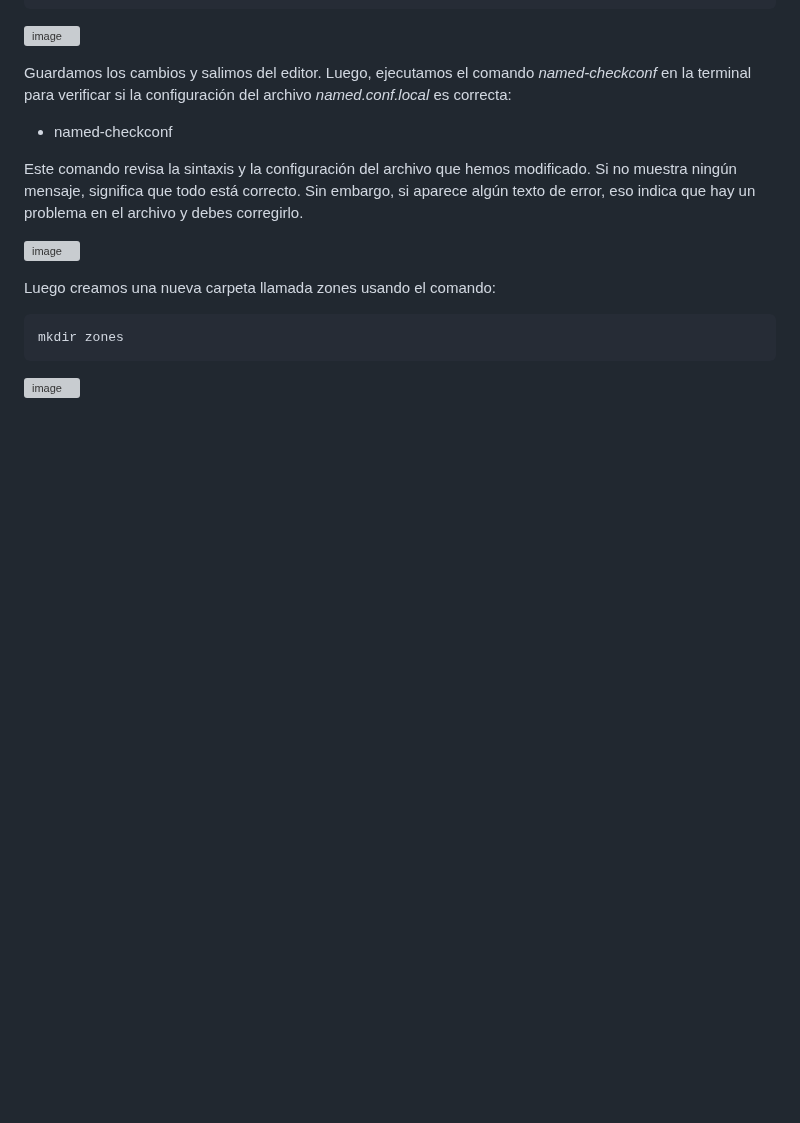
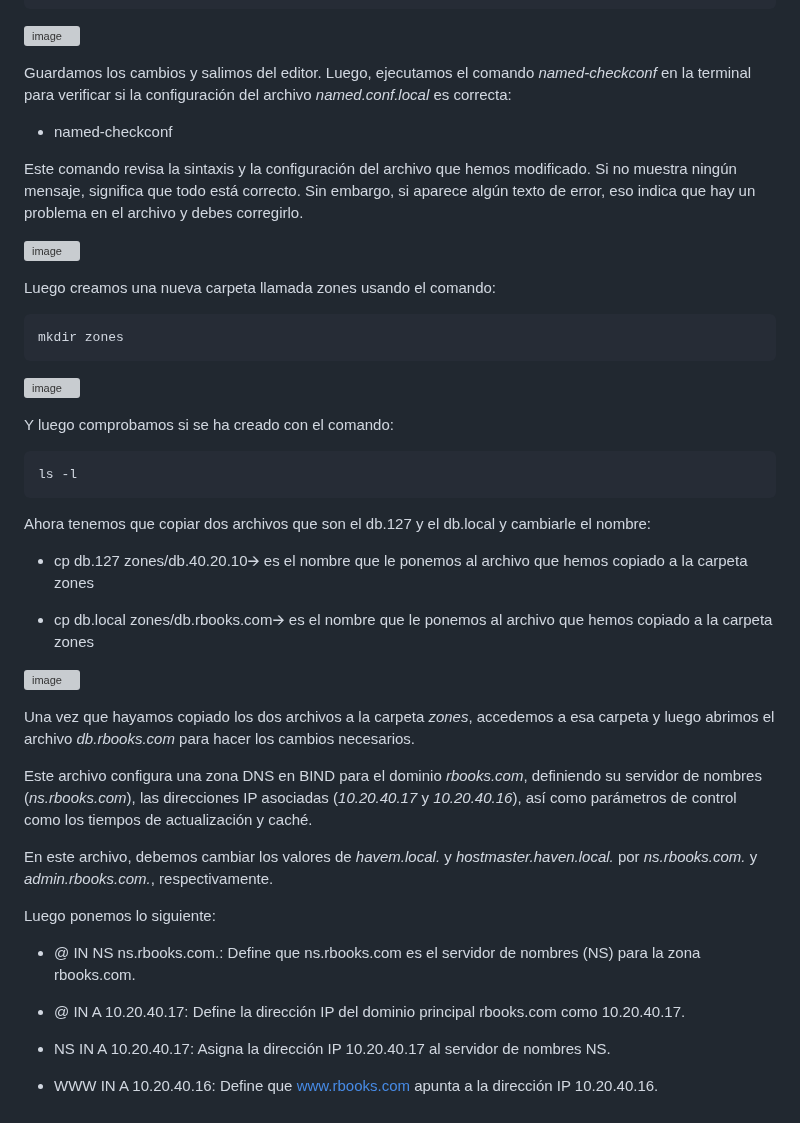
Before and after one commit to Trinidad666/Proyecto-RBooks, a Markdown page: Maquinas Virtuales/DNS/DNS.md, the part around one of its changes. Drawn GitHub-style; blank space fills up the shorter version; grey boxes are pictures that could not be loaded.

`````diff
--- a/Maquinas Virtuales/DNS/DNS.md
+++ b/Maquinas Virtuales/DNS/DNS.md
@@ -75,3 +74,34 @@ Luego creamos una nueva carpeta llamada zones usando el comando:
 mkdir zones
 ````
 ![image](https://github.com/user-attachments/assets/9787f591-3ada-4cbe-8e2d-9ab12d908e92)
+
+Y luego comprobamos si se ha creado con el comando:
+````
+ls -l
+````
+Ahora tenemos que copiar dos archivos que son el db.127 y el db.local y cambiarle el nombre:
+* cp db.127 zones/db.40.20.10🡪 es el nombre que le ponemos al archivo que hemos copiado a la carpeta zones
+
+* cp db.local zones/db.rbooks.com🡪 es el nombre que le ponemos al archivo que hemos copiado a la carpeta zones
+
+![image](https://github.com/user-attachments/assets/1d579ce0-ec1c-44d6-a1d6-55b56318dce9)
+
+
+Una vez que hayamos copiado los dos archivos a la carpeta *zones*, accedemos a esa carpeta y luego abrimos el archivo *db.rbooks.com* para hacer los cambios necesarios.
+
+Este archivo configura una zona DNS en BIND para el dominio *rbooks.com*, definiendo su servidor de nombres (*ns.rbooks.com*), las direcciones IP asociadas (*10.20.40.17* y *10.20.40.16*), así como parámetros de control como los tiempos de actualización y caché.
+
+En este archivo, debemos cambiar los valores de *havem.local.* y *hostmaster.haven.local.* por *ns.rbooks.com.* y *admin.rbooks.com.*, respectivamente.
+
+ Luego ponemos lo siguiente:
+* @ IN NS ns.rbooks.com.:
+Define que ns.rbooks.com es el servidor de nombres (NS) para la zona rbooks.com.
+
+* @ IN A 10.20.40.17:
+Define la dirección IP del dominio principal rbooks.com como 10.20.40.17.
+
+* NS IN A 10.20.40.17:
+Asigna la dirección IP 10.20.40.17 al servidor de nombres NS.
+
+* WWW IN A 10.20.40.16:
+Define que www.rbooks.com apunta a la dirección IP 10.20.40.16.
`````
Also changed, not shown: other parts of Maquinas Virtuales/DNS/DNS.md (+0 -1 lines).
